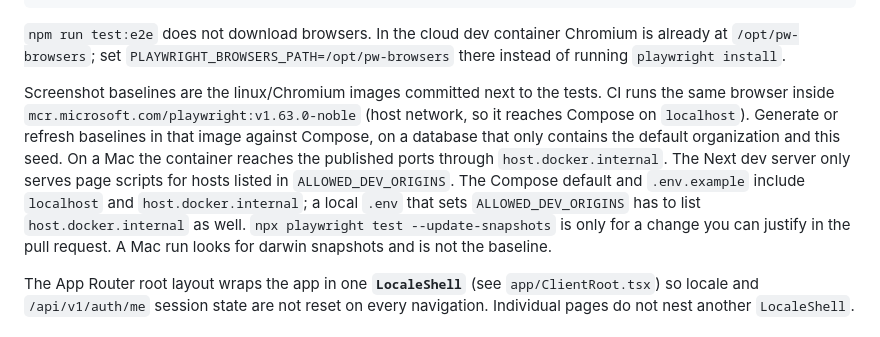
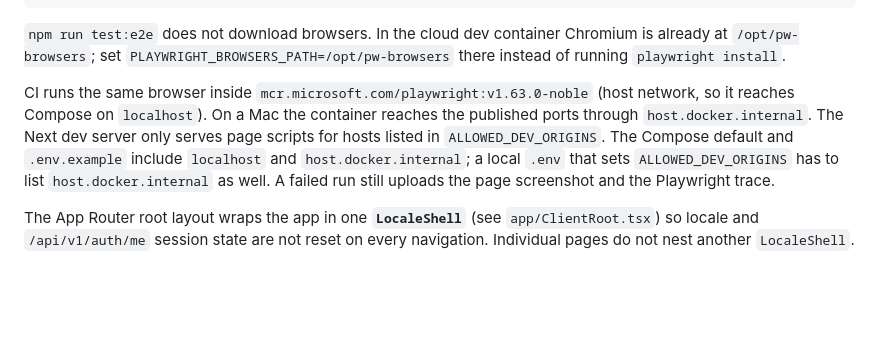
Before and after one commit to aegis301/shift-planner, a Markdown page: README.md, the part around the change. GitHub-like rendering; blank space fills up the shorter version.

Commit message:
Remove the screenshot baseline instructions from the README.
The end-to-end job no longer compares full-page pictures.

Co-authored-by: Christian Porschen <aegis301@users.noreply.github.com>

```diff
--- a/README.md
+++ b/README.md
@@ -110,7 +110,7 @@ E2E_SEED_PASSWORD=local-e2e-password npm run test:e2e
 
 `npm run test:e2e` does not download browsers. In the cloud dev container Chromium is already at `/opt/pw-browsers`; set `PLAYWRIGHT_BROWSERS_PATH=/opt/pw-browsers` there instead of running `playwright install`.
 
-Screenshot baselines are the linux/Chromium images committed next to the tests. CI runs the same browser inside `mcr.microsoft.com/playwright:v1.63.0-noble` (host network, so it reaches Compose on `localhost`). Generate or refresh baselines in that image against Compose, on a database that only contains the default organization and this seed. On a Mac the container reaches the published ports through `host.docker.internal`. The Next dev server only serves page scripts for hosts listed in `ALLOWED_DEV_ORIGINS`. The Compose default and `.env.example` include `localhost` and `host.docker.internal`; a local `.env` that sets `ALLOWED_DEV_ORIGINS` has to list `host.docker.internal` as well. `npx playwright test --update-snapshots` is only for a change you can justify in the pull request. A Mac run looks for darwin snapshots and is not the baseline.
+CI runs the same browser inside `mcr.microsoft.com/playwright:v1.63.0-noble` (host network, so it reaches Compose on `localhost`). On a Mac the container reaches the published ports through `host.docker.internal`. The Next dev server only serves page scripts for hosts listed in `ALLOWED_DEV_ORIGINS`. The Compose default and `.env.example` include `localhost` and `host.docker.internal`; a local `.env` that sets `ALLOWED_DEV_ORIGINS` has to list `host.docker.internal` as well. A failed run still uploads the page screenshot and the Playwright trace.
 
 The App Router root layout wraps the app in one **`LocaleShell`** (see `app/ClientRoot.tsx`) so locale and `/api/v1/auth/me` session state are not reset on every navigation. Individual pages do not nest another `LocaleShell`.
 
```
